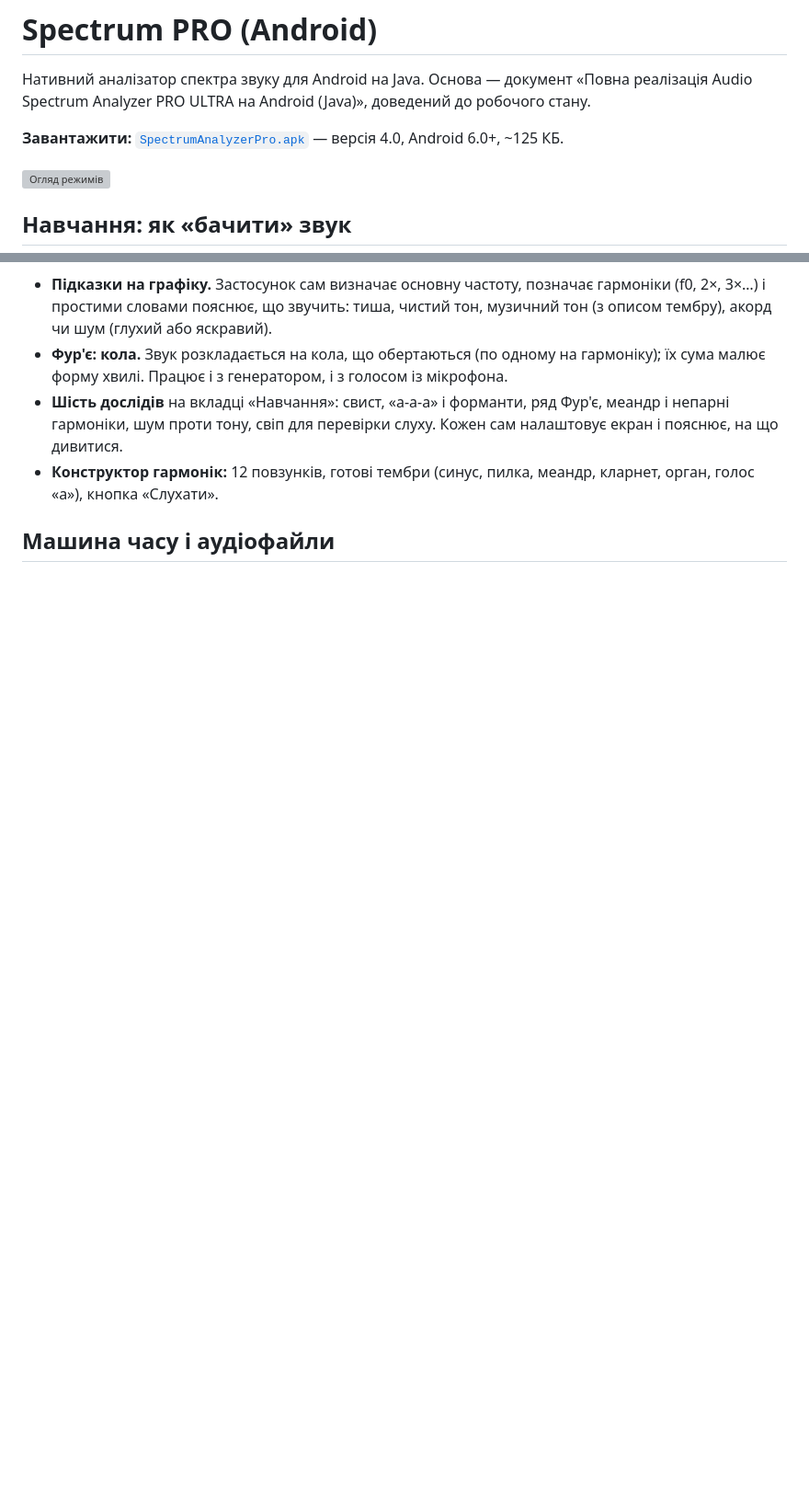
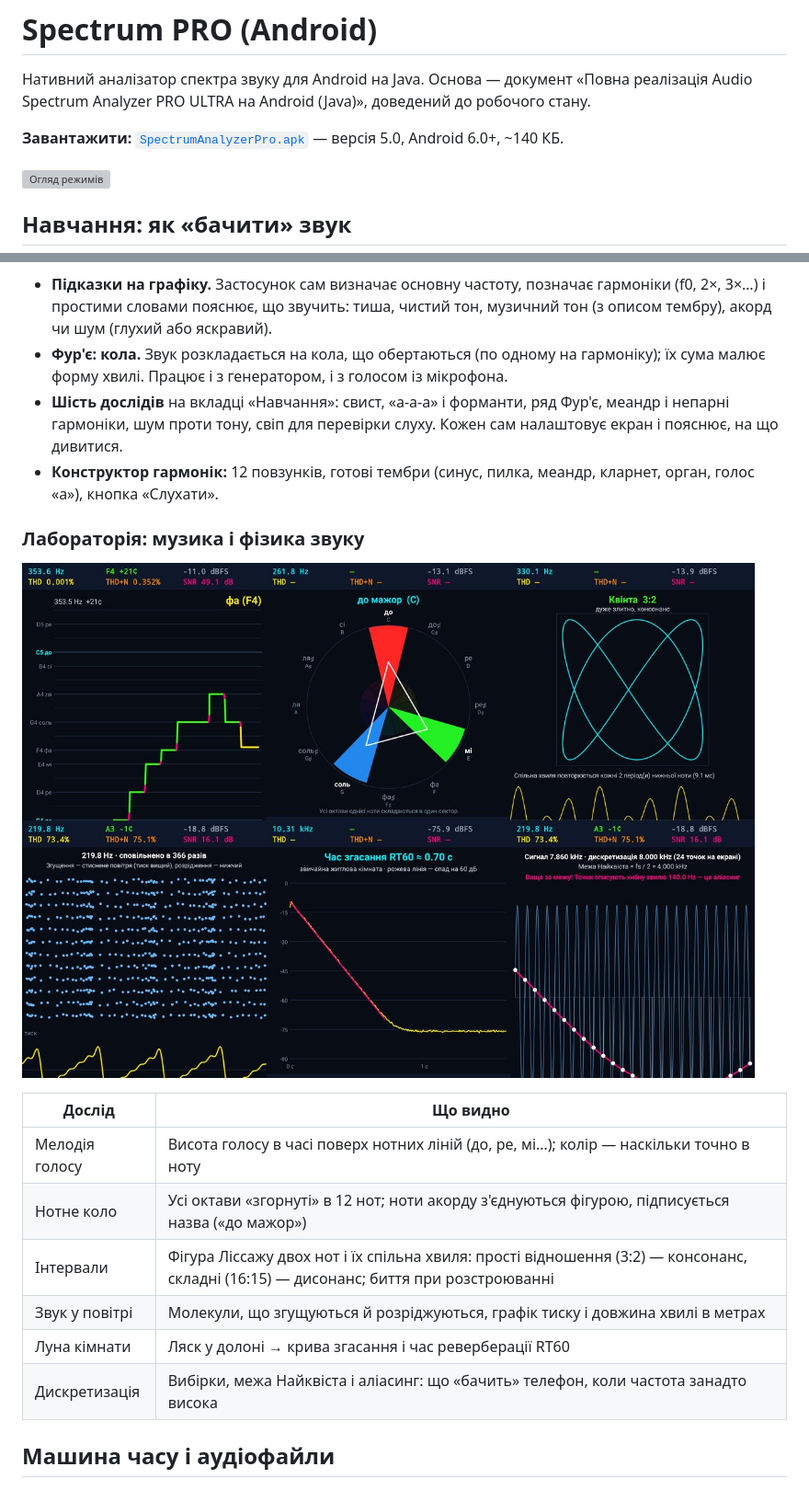
Before and after one commit to danil-2222/danil-2222.github.io, a Markdown page: audio-analyzer-android/README.md, 2 parts joined by grey strips. Shown at 92% size. Rendered like a GitHub page; pictures changed too: audio-analyzer-android/screenshots/lab.jpg (added); blank space fills up the shorter version; grey boxes are pictures that could not be loaded.

```diff
--- a/audio-analyzer-android/README.md
+++ b/audio-analyzer-android/README.md
@@ -3,7 +3,7 @@
 Нативний аналізатор спектра звуку для Android на Java. Основа — документ
 «Повна реалізація Audio Spectrum Analyzer PRO ULTRA на Android (Java)», доведений до робочого стану.
 
-**Завантажити:** [`SpectrumAnalyzerPro.apk`](SpectrumAnalyzerPro.apk) — версія 4.0, Android 6.0+, ~125 КБ.
+**Завантажити:** [`SpectrumAnalyzerPro.apk`](SpectrumAnalyzerPro.apk) — версія 5.0, Android 6.0+, ~140 КБ.
 
 ![Огляд режимів](screenshots/overview.jpg)
 
@@ -20,6 +20,19 @@
   гармоніки, шум проти тону, свіп для перевірки слуху. Кожен сам налаштовує екран і пояснює, на що дивитися.
 - **Конструктор гармонік:** 12 повзунків, готові тембри (синус, пилка, меандр, кларнет, орган, голос «а»),
   кнопка «Слухати».
+
+### Лабораторія: музика і фізика звуку
+
+![Лабораторія](screenshots/lab.jpg)
+
+| Дослід | Що видно |
+|---|---|
+| Мелодія голосу | Висота голосу в часі поверх нотних ліній (до, ре, мі…); колір — наскільки точно в ноту |
+| Нотне коло | Усі октави «згорнуті» в 12 нот; ноти акорду з'єднуються фігурою, підписується назва («до мажор») |
+| Інтервали | Фігура Ліссажу двох нот і їх спільна хвиля: прості відношення (3:2) — консонанс, складні (16:15) — дисонанс; биття при розстроюванні |
+| Звук у повітрі | Молекули, що згущуються й розріджуються, графік тиску і довжина хвилі в метрах |
+| Луна кімнати | Ляск у долоні → крива згасання і час реверберації RT60 |
+| Дискретизація | Вибірки, межа Найквіста і аліасинг: що «бачить» телефон, коли частота занадто висока |
 
 ## Машина часу і аудіофайли
 
```
Also changed, not shown: 8 other files.
